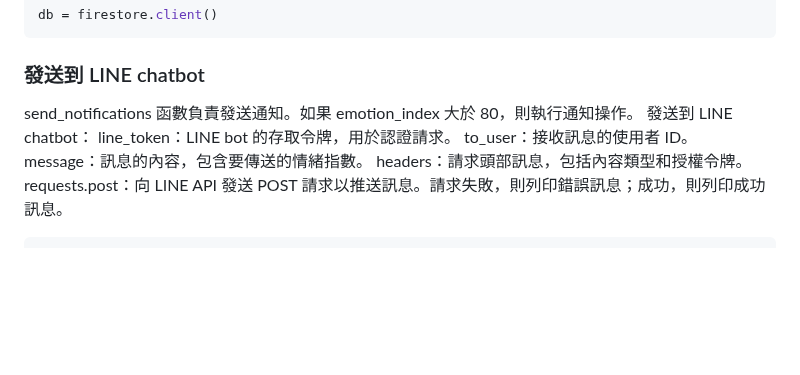
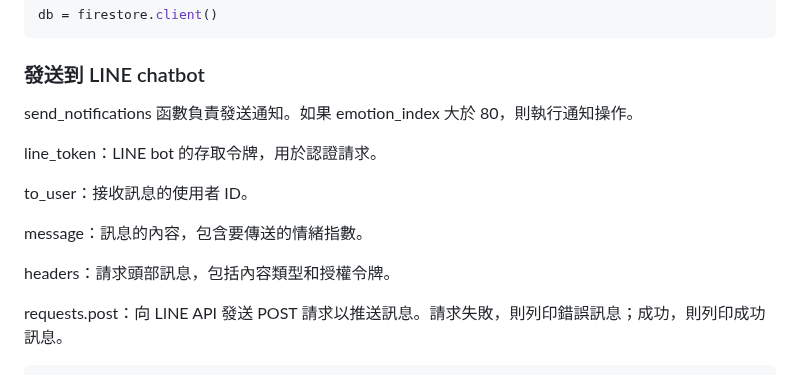
Before and after one commit to B1029039ray/Notification-App, a Markdown page: Firebase Cloud Function/README.md, the part around one of its changes. Drawn GitHub-style; blank space fills up the shorter version.

````diff
--- a/Firebase Cloud Function/README.md
+++ b/Firebase Cloud Function/README.md
@@ -73,11 +73,15 @@ db = firestore.client()
 ```
 ### 發送到 LINE chatbot
 send_notifications 函數負責發送通知。如果 emotion_index 大於 80，則執行通知操作。
-發送到 LINE chatbot：
+
 line_token：LINE bot 的存取令牌，用於認證請求。
+
 to_user：接收訊息的使用者 ID。
+
 message：訊息的內容，包含要傳送的情緒指數。
+
 headers：請求頭部訊息，包括內容類型和授權令牌。
+
 requests.post：向 LINE API 發送 POST 請求以推送訊息。請求失敗，則列印錯誤訊息；成功，則列印成功訊息。
 ```python
 def send_notifications(emotion_index):
````
Also changed, not shown: other parts of Firebase Cloud Function/README.md (+5 -0 lines).
